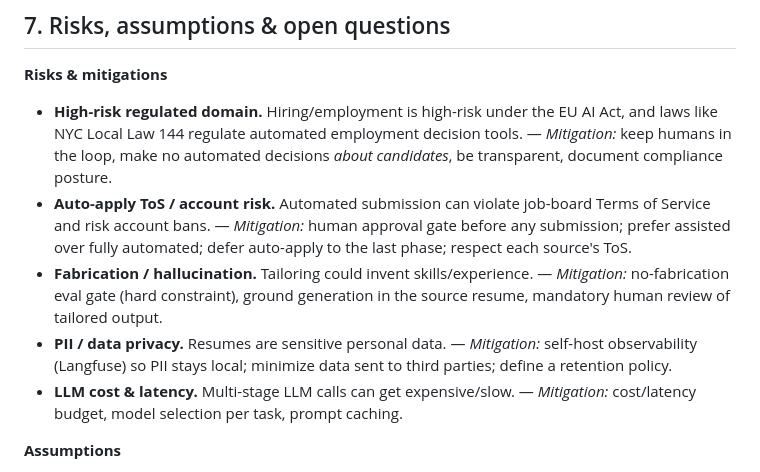
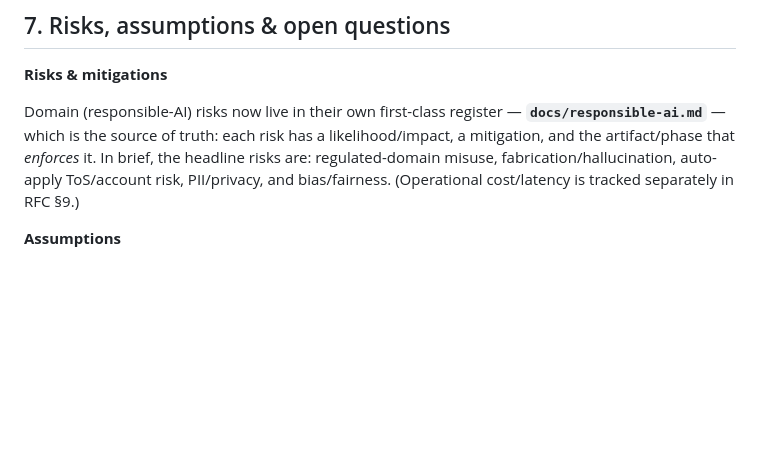
Before and after one commit to ioarun/ai-job-assistant-v2, a Markdown page: docs/prd.md, the part around the change. Rendered like a GitHub page; blank space fills up the shorter version.

```diff
--- a/docs/prd.md
+++ b/docs/prd.md
@@ -154,22 +154,13 @@ The smallest end-to-end, observable, valuable capability:
 ## 7. Risks, assumptions & open questions
 
 **Risks & mitigations**
-- **High-risk regulated domain.** Hiring/employment is high-risk under the EU AI
-  Act, and laws like NYC Local Law 144 regulate automated employment decision
-  tools. — *Mitigation:* keep humans in the loop, make no automated decisions
-  *about candidates*, be transparent, document compliance posture.
-- **Auto-apply ToS / account risk.** Automated submission can violate job-board
-  Terms of Service and risk account bans. — *Mitigation:* human approval gate
-  before any submission; prefer assisted over fully automated; defer auto-apply to
-  the last phase; respect each source's ToS.
-- **Fabrication / hallucination.** Tailoring could invent skills/experience. —
-  *Mitigation:* no-fabrication eval gate (hard constraint), ground generation in
-  the source resume, mandatory human review of tailored output.
-- **PII / data privacy.** Resumes are sensitive personal data. — *Mitigation:*
-  self-host observability (Langfuse) so PII stays local; minimize data sent to
-  third parties; define a retention policy.
-- **LLM cost & latency.** Multi-stage LLM calls can get expensive/slow. —
-  *Mitigation:* cost/latency budget, model selection per task, prompt caching.
+
+Domain (responsible-AI) risks now live in their own first-class register —
+**`docs/responsible-ai.md`** — which is the source of truth: each risk has a
+likelihood/impact, a mitigation, and the artifact/phase that *enforces* it. In brief,
+the headline risks are: regulated-domain misuse, fabrication/hallucination, auto-apply
+ToS/account risk, PII/privacy, and bias/fairness. (Operational cost/latency is tracked
+separately in RFC §9.)
 
 **Assumptions**
 - Single-user / local-first for v1; no auth/billing.
```
Also changed, not shown: README.md (+1 -1 lines), docs/responsible-ai.md (added, +84 -0 lines).
